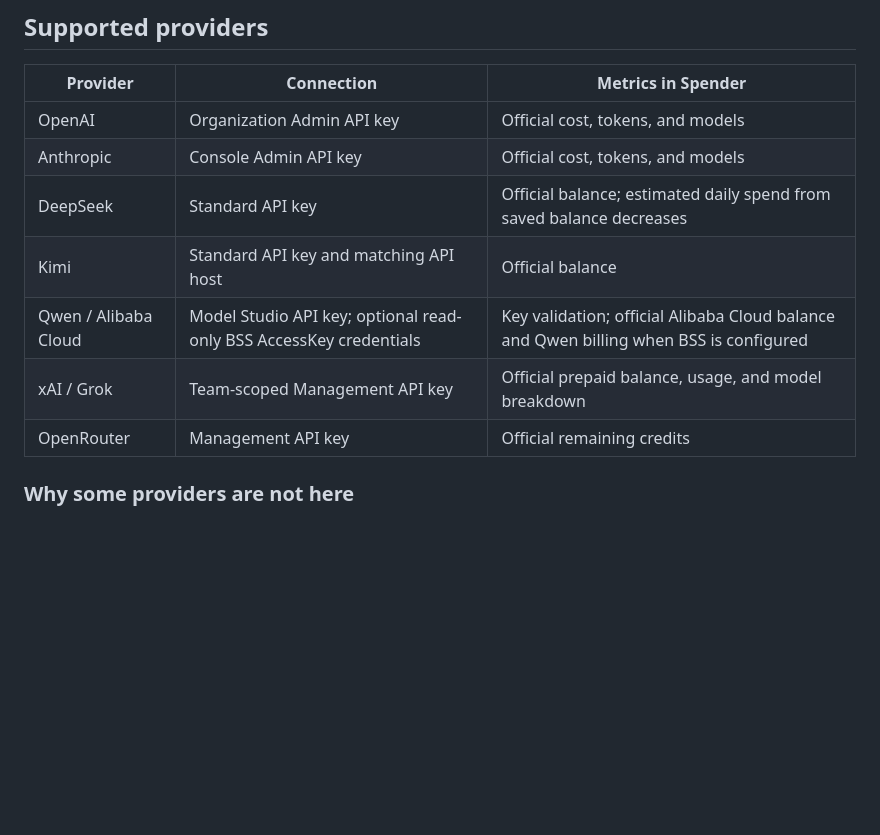
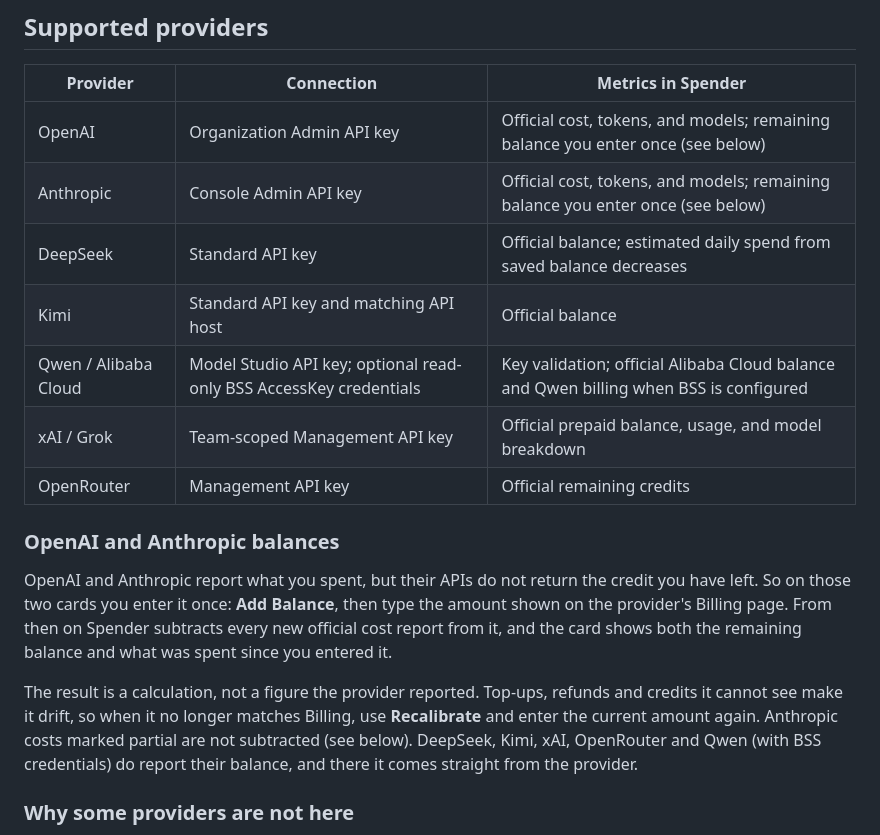
Before and after one commit to bestmark1/llm-api-spend-monitor, a Markdown page: README.md, the part around the change. GitHub-like rendering; blank space fills up the shorter version.

Commit message:
docs: explain the balance you enter for OpenAI and Anthropic
Co-Authored-By: Claude Opus 5 <noreply@anthropic.com>

```diff
--- a/README.md
+++ b/README.md
@@ -66,13 +66,28 @@ billing, dashboard and status pages.
 
 | Provider | Connection | Metrics in Spender |
 | --- | --- | --- |
-| OpenAI | Organization Admin API key | Official cost, tokens, and models |
-| Anthropic | Console Admin API key | Official cost, tokens, and models |
+| OpenAI | Organization Admin API key | Official cost, tokens, and models; remaining balance you enter once (see below) |
+| Anthropic | Console Admin API key | Official cost, tokens, and models; remaining balance you enter once (see below) |
 | DeepSeek | Standard API key | Official balance; estimated daily spend from saved balance decreases |
 | Kimi | Standard API key and matching API host | Official balance |
 | Qwen / Alibaba Cloud | Model Studio API key; optional read-only BSS AccessKey credentials | Key validation; official Alibaba Cloud balance and Qwen billing when BSS is configured |
 | xAI / Grok | Team-scoped Management API key | Official prepaid balance, usage, and model breakdown |
 | OpenRouter | Management API key | Official remaining credits |
+
+### OpenAI and Anthropic balances
+
+OpenAI and Anthropic report what you spent, but their APIs do not return the
+credit you have left. So on those two cards you enter it once: **Add Balance**,
+then type the amount shown on the provider's Billing page. From then on Spender
+subtracts every new official cost report from it, and the card shows both the
+remaining balance and what was spent since you entered it.
+
+The result is a calculation, not a figure the provider reported. Top-ups,
+refunds and credits it cannot see make it drift, so when it no longer matches
+Billing, use **Recalibrate** and enter the current amount again. Anthropic costs
+marked partial are not subtracted (see below). DeepSeek, Kimi, xAI,
+OpenRouter and Qwen (with BSS credentials) do report their balance, and there it
+comes straight from the provider.
 
 ### Why some providers are not here
 
```
